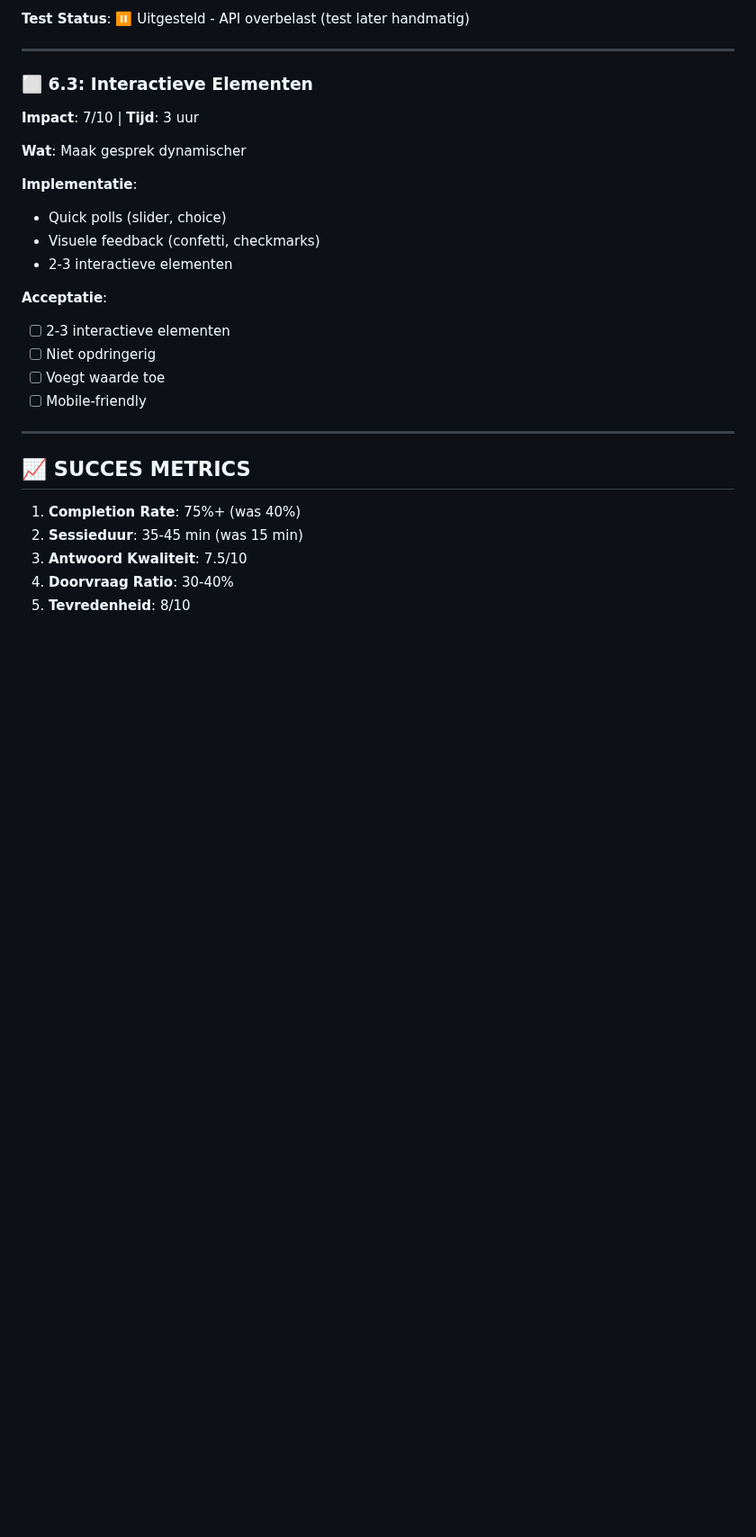
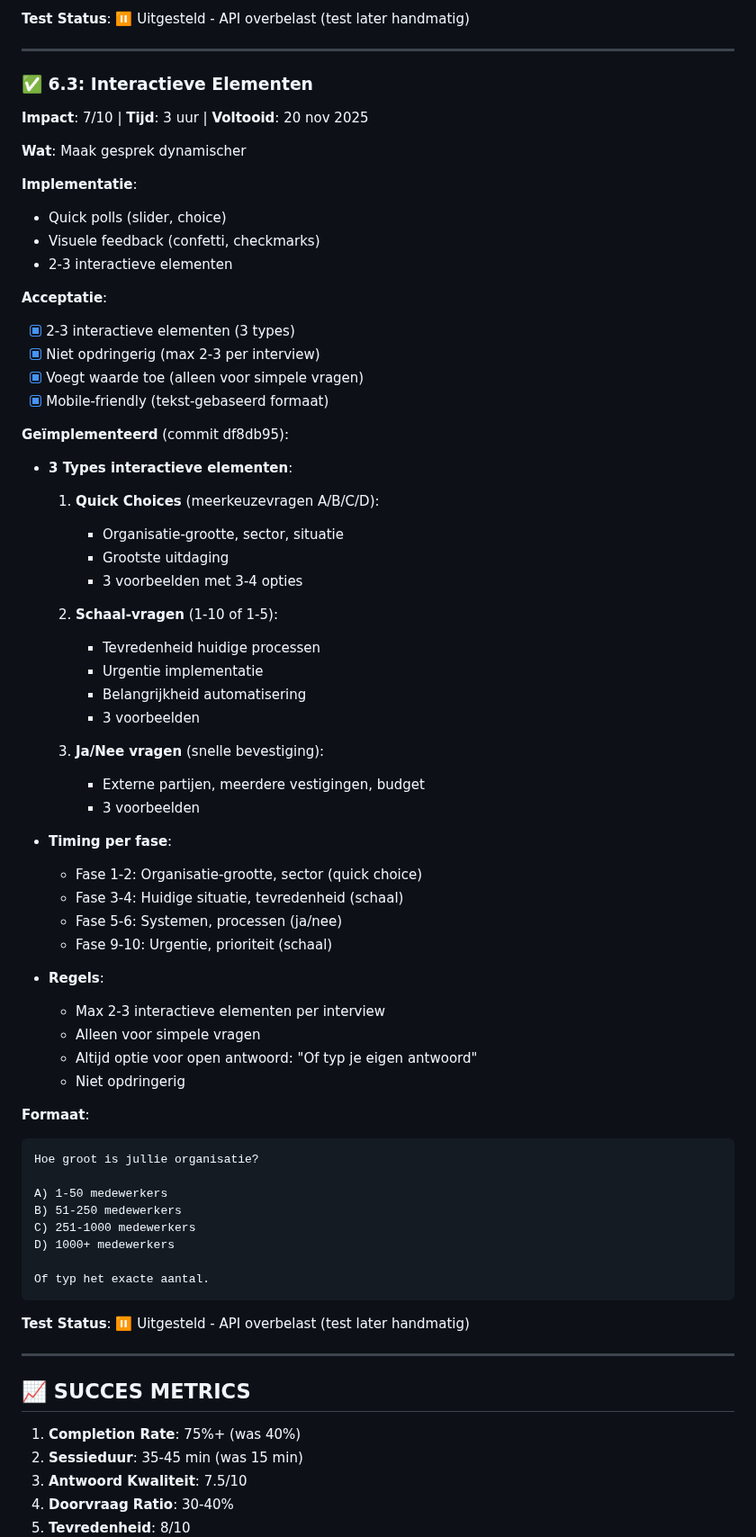
Before and after one commit to styler1one/hr-intrvw, a Markdown page: INTERVIEW_OPTIMIZATION_PLAN.md, the part around the change. Shown at 90% size. Rendered like a GitHub page; blank space fills up the shorter version.

Commit message:
Mark task 6.3 as completed -  ALLE 18 TAKEN COMPLEET!

````diff
--- a/INTERVIEW_OPTIMIZATION_PLAN.md
+++ b/INTERVIEW_OPTIMIZATION_PLAN.md
@@ -646,8 +646,8 @@ De doorvraag-logica is **geïntegreerd in de AI system prompt** (Taak 1.1 en 1.2
 
 ---
 
-### ⬜ 6.3: Interactieve Elementen
-**Impact**: 7/10 | **Tijd**: 3 uur
+### ✅ 6.3: Interactieve Elementen
+**Impact**: 7/10 | **Tijd**: 3 uur | **Voltooid**: 20 nov 2025
 
 **Wat**: Maak gesprek dynamischer
 
@@ -657,10 +657,53 @@ De doorvraag-logica is **geïntegreerd in de AI system prompt** (Taak 1.1 en 1.2
 - 2-3 interactieve elementen
 
 **Acceptatie**:
-- [ ] 2-3 interactieve elementen
-- [ ] Niet opdringerig
-- [ ] Voegt waarde toe
-- [ ] Mobile-friendly
+- [x] 2-3 interactieve elementen (3 types)
+- [x] Niet opdringerig (max 2-3 per interview)
+- [x] Voegt waarde toe (alleen voor simpele vragen)
+- [x] Mobile-friendly (tekst-gebaseerd formaat)
+
+**Geïmplementeerd** (commit df8db95):
+- **3 Types interactieve elementen**:
+  1. **Quick Choices** (meerkeuzevragen A/B/C/D):
+     - Organisatie-grootte, sector, situatie
+     - Grootste uitdaging
+     - 3 voorbeelden met 3-4 opties
+
+  2. **Schaal-vragen** (1-10 of 1-5):
+     - Tevredenheid huidige processen
+     - Urgentie implementatie
+     - Belangrijkheid automatisering
+     - 3 voorbeelden
+
+  3. **Ja/Nee vragen** (snelle bevestiging):
+     - Externe partijen, meerdere vestigingen, budget
+     - 3 voorbeelden
+
+- **Timing per fase**:
+  - Fase 1-2: Organisatie-grootte, sector (quick choice)
+  - Fase 3-4: Huidige situatie, tevredenheid (schaal)
+  - Fase 5-6: Systemen, processen (ja/nee)
+  - Fase 9-10: Urgentie, prioriteit (schaal)
+
+- **Regels**:
+  - Max 2-3 interactieve elementen per interview
+  - Alleen voor simpele vragen
+  - Altijd optie voor open antwoord: "Of typ je eigen antwoord"
+  - Niet opdringerig
+
+**Formaat**:
+```
+Hoe groot is jullie organisatie?
+
+A) 1-50 medewerkers
+B) 51-250 medewerkers
+C) 251-1000 medewerkers
+D) 1000+ medewerkers
+
+Of typ het exacte aantal.
+```
+
+**Test Status**: ⏸️ Uitgesteld - API overbelast (test later handmatig)
 
 ---
 
````
